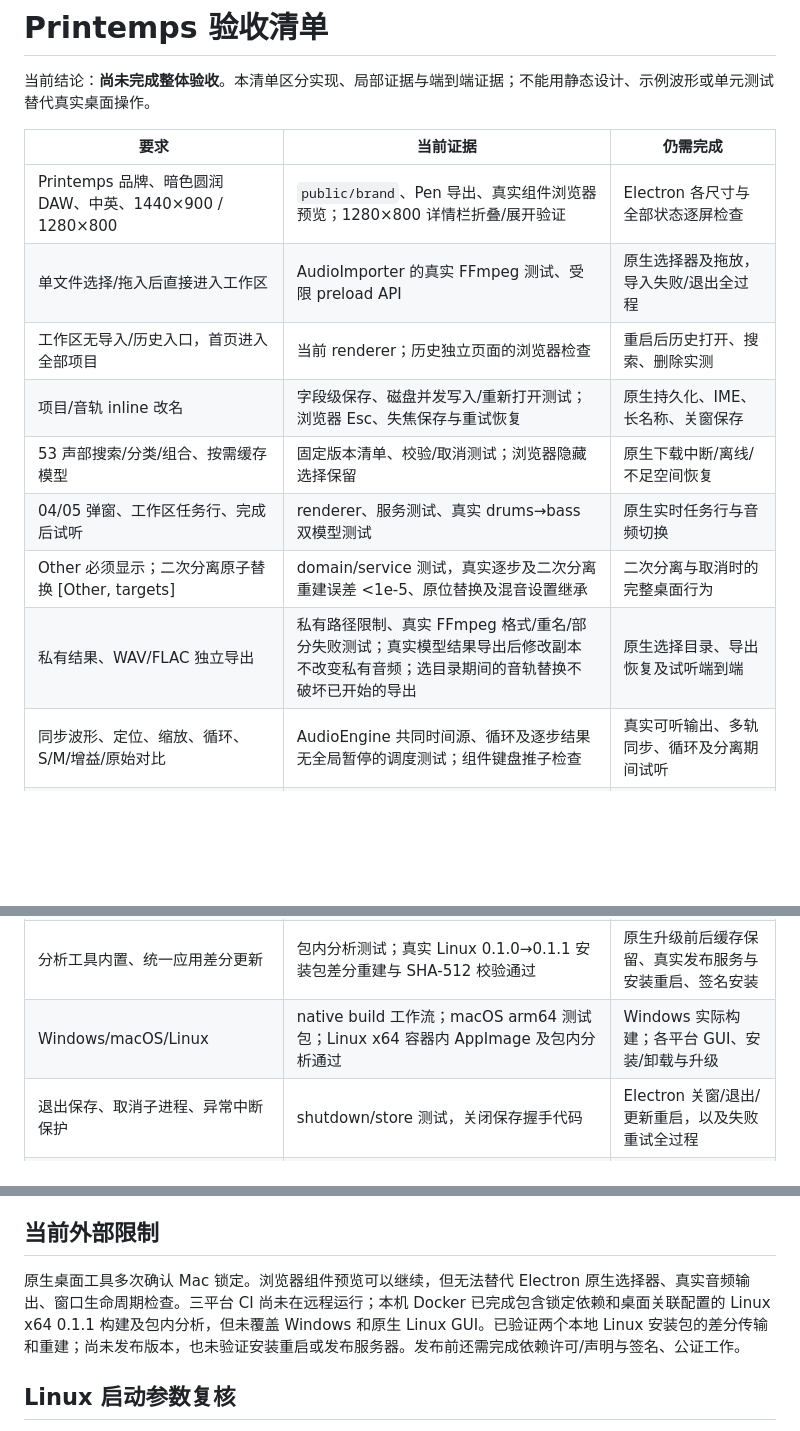
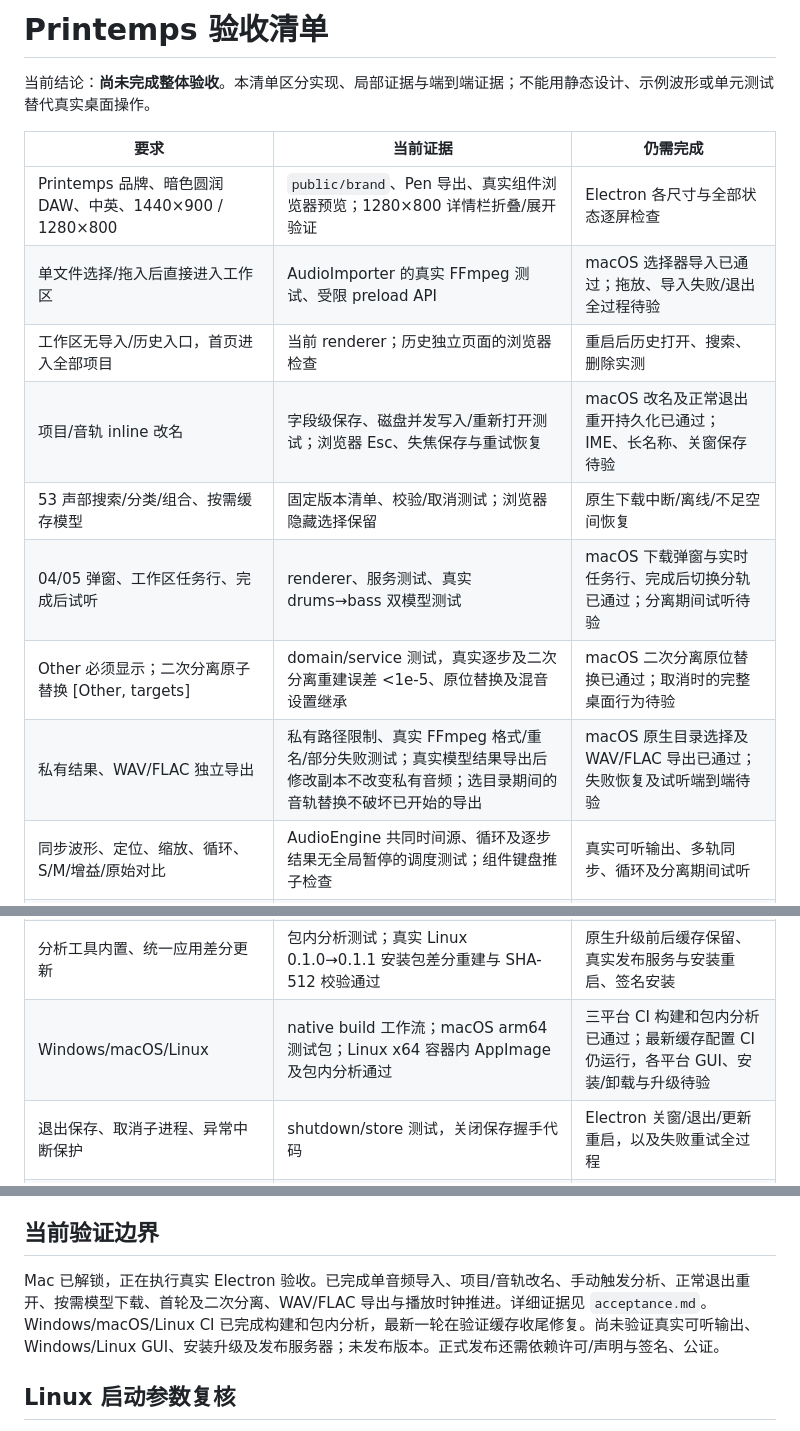
Before and after one commit to Means88/printemps, a Markdown page: docs/implementation-status.md, 3 parts joined by grey strips. Rendered like a GitHub page; blank space fills up the shorter version.

```diff
--- a/docs/implementation-status.md
+++ b/docs/implementation-status.md
@@ -5,19 +5,19 @@
 | 要求 | 当前证据 | 仍需完成 |
 | --- | --- | --- |
 | Printemps 品牌、暗色圆润 DAW、中英、1440×900 / 1280×800 | `public/brand`、Pen 导出、真实组件浏览器预览；1280×800 详情栏折叠/展开验证 | Electron 各尺寸与全部状态逐屏检查 |
-| 单文件选择/拖入后直接进入工作区 | AudioImporter 的真实 FFmpeg 测试、受限 preload API | 原生选择器及拖放，导入失败/退出全过程 |
+| 单文件选择/拖入后直接进入工作区 | AudioImporter 的真实 FFmpeg 测试、受限 preload API | macOS 选择器导入已通过；拖放、导入失败/退出全过程待验 |
 | 工作区无导入/历史入口，首页进入全部项目 | 当前 renderer；历史独立页面的浏览器检查 | 重启后历史打开、搜索、删除实测 |
-| 项目/音轨 inline 改名 | 字段级保存、磁盘并发写入/重新打开测试；浏览器 Esc、失焦保存与重试恢复 | 原生持久化、IME、长名称、关窗保存 |
+| 项目/音轨 inline 改名 | 字段级保存、磁盘并发写入/重新打开测试；浏览器 Esc、失焦保存与重试恢复 | macOS 改名及正常退出重开持久化已通过；IME、长名称、关窗保存待验 |
 | 53 声部搜索/分类/组合、按需缓存模型 | 固定版本清单、校验/取消测试；浏览器隐藏选择保留 | 原生下载中断/离线/不足空间恢复 |
-| 04/05 弹窗、工作区任务行、完成后试听 | renderer、服务测试、真实 drums→bass 双模型测试 | 原生实时任务行与音频切换 |
-| Other 必须显示；二次分离原子替换 [Other, targets] | domain/service 测试，真实逐步及二次分离重建误差 <1e-5、原位替换及混音设置继承 | 二次分离与取消时的完整桌面行为 |
-| 私有结果、WAV/FLAC 独立导出 | 私有路径限制、真实 FFmpeg 格式/重名/部分失败测试；真实模型结果导出后修改副本不改变私有音频；选目录期间的音轨替换不破坏已开始的导出 | 原生选择目录、导出恢复及试听端到端 |
+| 04/05 弹窗、工作区任务行、完成后试听 | renderer、服务测试、真实 drums→bass 双模型测试 | macOS 下载弹窗与实时任务行、完成后切换分轨已通过；分离期间试听待验 |
+| Other 必须显示；二次分离原子替换 [Other, targets] | domain/service 测试，真实逐步及二次分离重建误差 <1e-5、原位替换及混音设置继承 | macOS 二次分离原位替换已通过；取消时的完整桌面行为待验 |
+| 私有结果、WAV/FLAC 独立导出 | 私有路径限制、真实 FFmpeg 格式/重名/部分失败测试；真实模型结果导出后修改副本不改变私有音频；选目录期间的音轨替换不破坏已开始的导出 | macOS 原生目录选择及 WAV/FLAC 导出已通过；失败恢复及试听端到端待验 |
 | 同步波形、定位、缩放、循环、S/M/增益/原始对比 | AudioEngine 共同时间源、循环及逐步结果无全局暂停的调度测试；组件键盘推子检查 | 真实可听输出、多轨同步、循环及分离期间试听 |
 | BPM/调性/拍号/第一拍手动设置、推荐星标、复位 | 域测试、真实 Beat This + WASM 测试；星标预览 | 手动设置/分析/复位/撤销端到端；真实音乐样本评估 |
 | 显式分析，进入不自动分析；节拍器 Switch、音轨网格、时间格式 | 源码及时间数学测试 | 首次进入、开启节拍器、变拍号和时间显示实际操作 |
 | 设置设备/语言/缓存与导出目录 | 设置路径/竞争测试；本机 CPU 运行证据 | 各平台目录选择；CUDA 未测试，MPS 未通过本机验证 |
 | 分析工具内置、统一应用差分更新 | 包内分析测试；真实 Linux 0.1.0→0.1.1 安装包差分重建与 SHA-512 校验通过 | 原生升级前后缓存保留、真实发布服务与安装重启、签名安装 |
-| Windows/macOS/Linux | native build 工作流；macOS arm64 测试包；Linux x64 容器内 AppImage 及包内分析通过 | Windows 实际构建；各平台 GUI、安装/卸载与升级 |
+| Windows/macOS/Linux | native build 工作流；macOS arm64 测试包；Linux x64 容器内 AppImage 及包内分析通过 | 三平台 CI 构建和包内分析已通过；最新缓存配置 CI 仍运行，各平台 GUI、安装/卸载与升级待验 |
 | 退出保存、取消子进程、异常中断保护 | shutdown/store 测试，关闭保存握手代码 | Electron 关窗/退出/更新重启，以及失败重试全过程 |
 | 设计交付与说明 | `design/` PNG、HTML、交互说明；原 Pen 文档 | 核对当前 Pen 可编辑内容与最终实现一致性 |
 
@@ -29,9 +29,9 @@
 - `PRINTEMPS_TEST_MODELS=.cache/model-reference/v1 npx vitest run tests/progressive-runtime.test.ts`：真实鼓组→贝斯逐步分离、贝斯→鼓组二次分离及导出副本隔离通过。合成输入仅证明管线，不是歌曲质量或性能基准。
 - 当前依赖锁文件、macOS 14.0 最低版本及保存/导出修复已重建至 macOS arm64 ad-hoc 测试包，深度签名完整性通过。锁定运行时的真实分析通过；原生交互及正式签名、公证仍未验收。
 
-## 当前外部限制
+## 当前验证边界
 
-原生桌面工具多次确认 Mac 锁定。浏览器组件预览可以继续，但无法替代 Electron 原生选择器、真实音频输出、窗口生命周期检查。三平台 CI 尚未在远程运行；本机 Docker 已完成包含锁定依赖和桌面关联配置的 Linux x64 0.1.1 构建及包内分析，但未覆盖 Windows 和原生 Linux GUI。已验证两个本地 Linux 安装包的差分传输和重建；尚未发布版本，也未验证安装重启或发布服务器。发布前还需完成依赖许可/声明与签名、公证工作。
+Mac 已解锁，正在执行真实 Electron 验收。已完成单音频导入、项目/音轨改名、手动触发分析、正常退出重开、按需模型下载、首轮及二次分离、WAV/FLAC 导出与播放时钟推进。详细证据见 `acceptance.md`。Windows/macOS/Linux CI 已完成构建和包内分析，最新一轮在验证缓存收尾修复。尚未验证真实可听输出、Windows/Linux GUI、安装升级及发布服务器；未发布版本。正式发布还需依赖许可/声明与签名、公证。
 
 ## Linux 启动参数复核
 
```
Also changed, not shown: docs/acceptance.md (+16 -0 lines).
